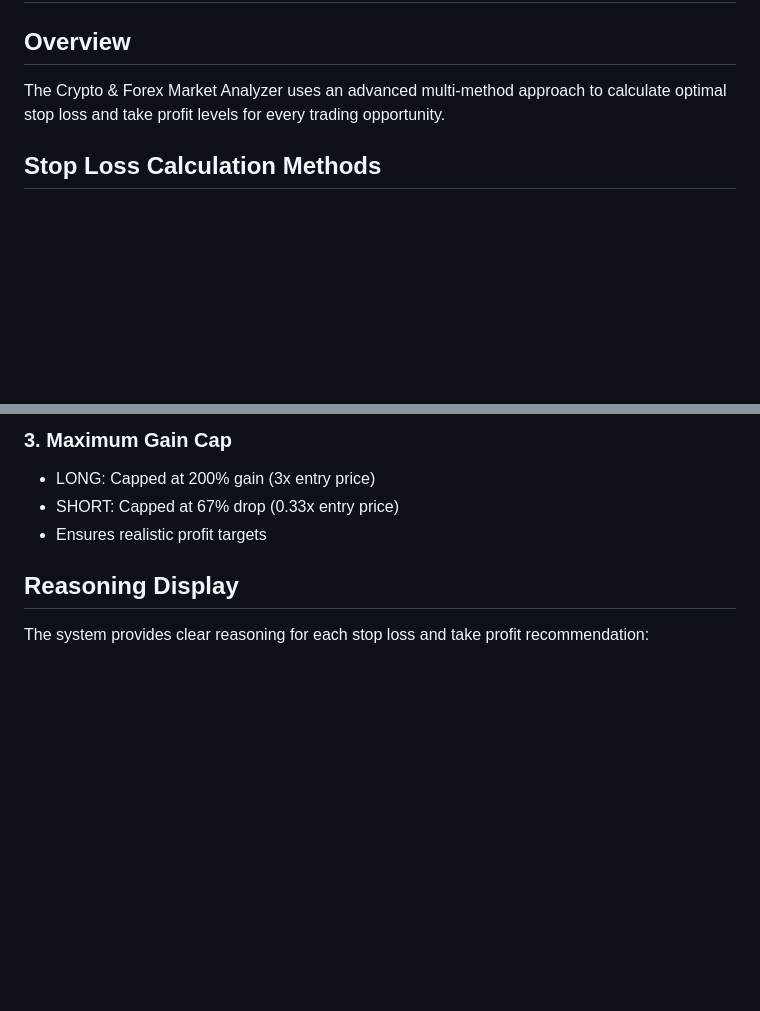
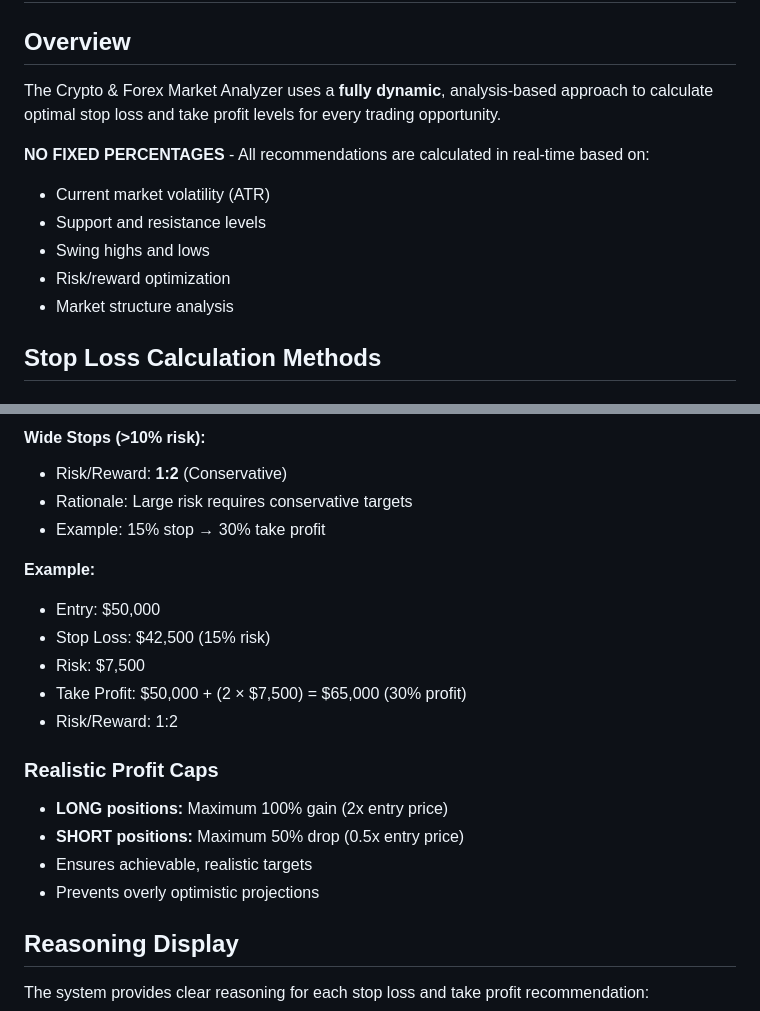
Before and after one commit to mannyned/crypto-forex-analyzer, a Markdown page: STOP_LOSS_TAKE_PROFIT_GUIDE.md, 2 parts joined by grey strips. Drawn GitHub-style; blank space fills up the shorter version.

```diff
--- a/STOP_LOSS_TAKE_PROFIT_GUIDE.md
+++ b/STOP_LOSS_TAKE_PROFIT_GUIDE.md
@@ -2,7 +2,14 @@
 
 ## Overview
 
-The Crypto & Forex Market Analyzer uses an advanced multi-method approach to calculate optimal stop loss and take profit levels for every trading opportunity.
+The Crypto & Forex Market Analyzer uses a **fully dynamic**, analysis-based approach to calculate optimal stop loss and take profit levels for every trading opportunity.
+
+**NO FIXED PERCENTAGES** - All recommendations are calculated in real-time based on:
+- Current market volatility (ATR)
+- Support and resistance levels
+- Swing highs and lows
+- Risk/reward optimization
+- Market structure analysis
 
 ## Stop Loss Calculation Methods
 
@@ -89,8 +112,22 @@ For SHORT positions:
 
-### 3. **Maximum Gain Cap**
-- LONG: Capped at 200% gain (3x entry price)
-- SHORT: Capped at 67% drop (0.33x entry price)
-- Ensures realistic profit targets
+#### **Wide Stops (>10% risk):**
+- Risk/Reward: **1:2** (Conservative)
+- Rationale: Large risk requires conservative targets
+- Example: 15% stop → 30% take profit
+
+**Example:**
+- Entry: $50,000
+- Stop Loss: $42,500 (15% risk)
+- Risk: $7,500
+- Take Profit: $50,000 + (2 × $7,500) = $65,000 (30% profit)
+- Risk/Reward: 1:2
+
+### Realistic Profit Caps
+
+- **LONG positions:** Maximum 100% gain (2x entry price)
+- **SHORT positions:** Maximum 50% drop (0.5x entry price)
+- Ensures achievable, realistic targets
+- Prevents overly optimistic projections
 
 ## Reasoning Display
 
```
Also changed, not shown: other parts of STOP_LOSS_TAKE_PROFIT_GUIDE.md (+41 -25 lines).
